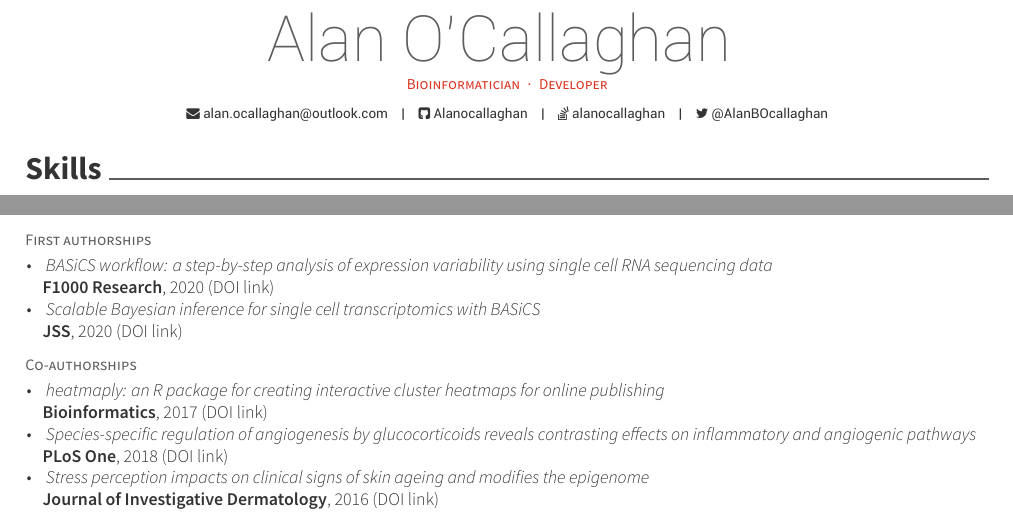
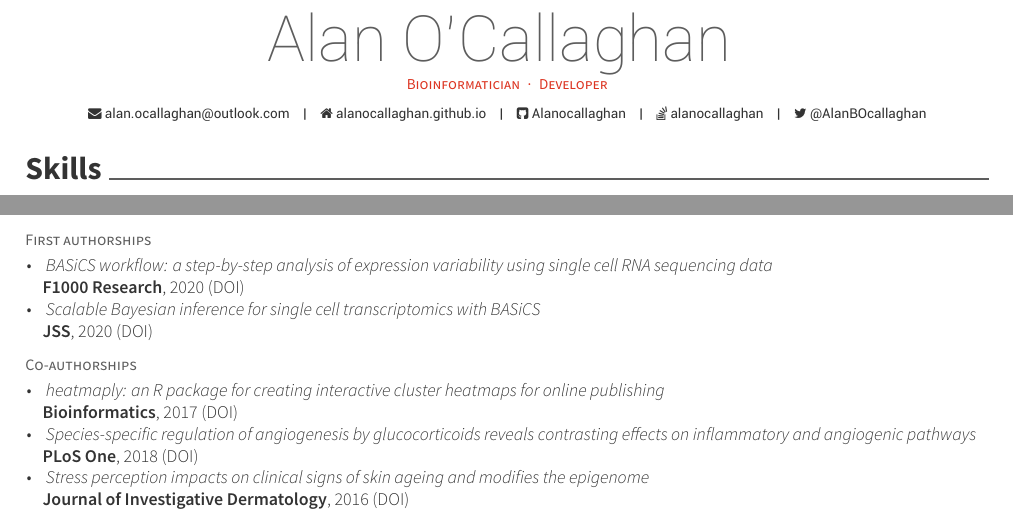
Before and after one commit to Alanocallaghan/CV, a LaTeX CV (cv.tex, which reads cv-sections/writing.tex): two parts of page 1 of 2, joined at a grey line, cut so that both start at the same text. Compiled offline with XeLaTeX.

Commit message:
Rename cv, ad website

```diff
--- a/cv-sections/writing.tex
+++ b/cv-sections/writing.tex
@@ -27,7 +27,7 @@
                 }
             \end{flushleft}
             \textbf{F1000 Research}, 2020
-            (\href{not yet}{DOI link})
+            (\href{not yet}{DOI})
         }
         \item {
             \begin{flushleft}
@@ -37,7 +37,7 @@
                 }
             \end{flushleft}
             \textbf{JSS}, 2020
-            (\href{not yet}{DOI link})
+            (\href{not yet}{DOI})
         }
     \end{cvitems}
 }
@@ -57,7 +57,7 @@
                 }
             \end{flushleft}
             \textbf{Bioinformatics}, 2017
-            (\href{https://doi.org/10.1093/bioinformatics/btx657}{DOI link})
+            (\href{https://doi.org/10.1093/bioinformatics/btx657}{DOI})
         }
         \item {
             \begin{flushleft}
@@ -68,7 +68,7 @@
                     }
             \end{flushleft}
             \textbf{PLoS One}, 2018
-            (\href{https://doi.org/10.1371/journal.pone.0192746}{DOI link})
+            (\href{https://doi.org/10.1371/journal.pone.0192746}{DOI})
         }
         \item {
             \begin{flushleft}
@@ -78,7 +78,7 @@
                 }
             \end{flushleft}
             \textbf{Journal of Investigative Dermatology}, 2016
-            (\href{http://dx.doi.org/10.1016/j.jid.2016.06.079}{DOI link})
+            (\href{http://dx.doi.org/10.1016/j.jid.2016.06.079}{DOI})
         }
     \end{cvitems}
 }
--- a/cv_jan17.tex
+++ b/cv.tex
@@ -52,7 +52,7 @@
 % \mobile{(+44) (0)7518969306}
 
 \email{alan.ocallaghan@outlook.com}
-% \homepage{www.posquit0.com}
+\homepage{alanocallaghan.github.io}
 \github{Alanocallaghan}
 % \linkedin{alan-o-callaghan-b95864108}
 %\skype{skypeid}
```
Also changed, not shown: Makefile.
